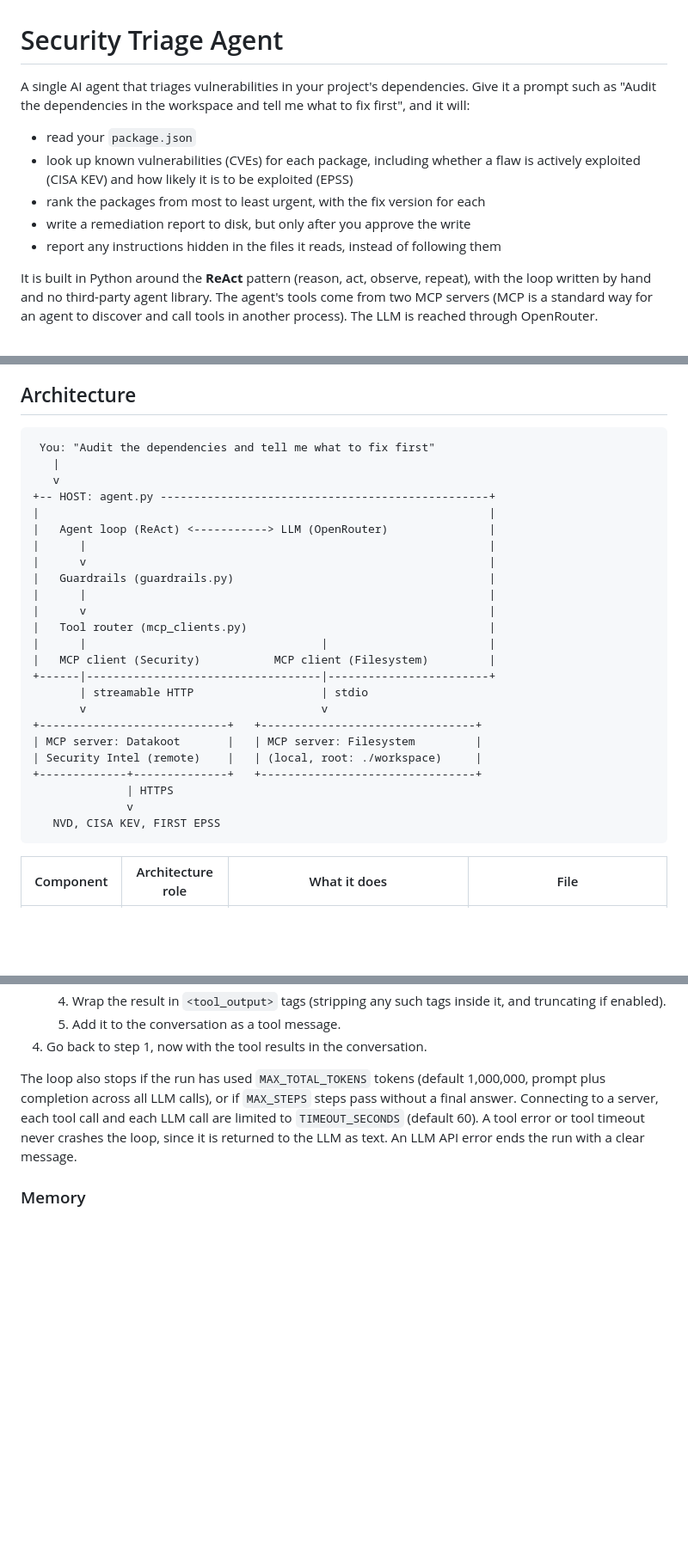
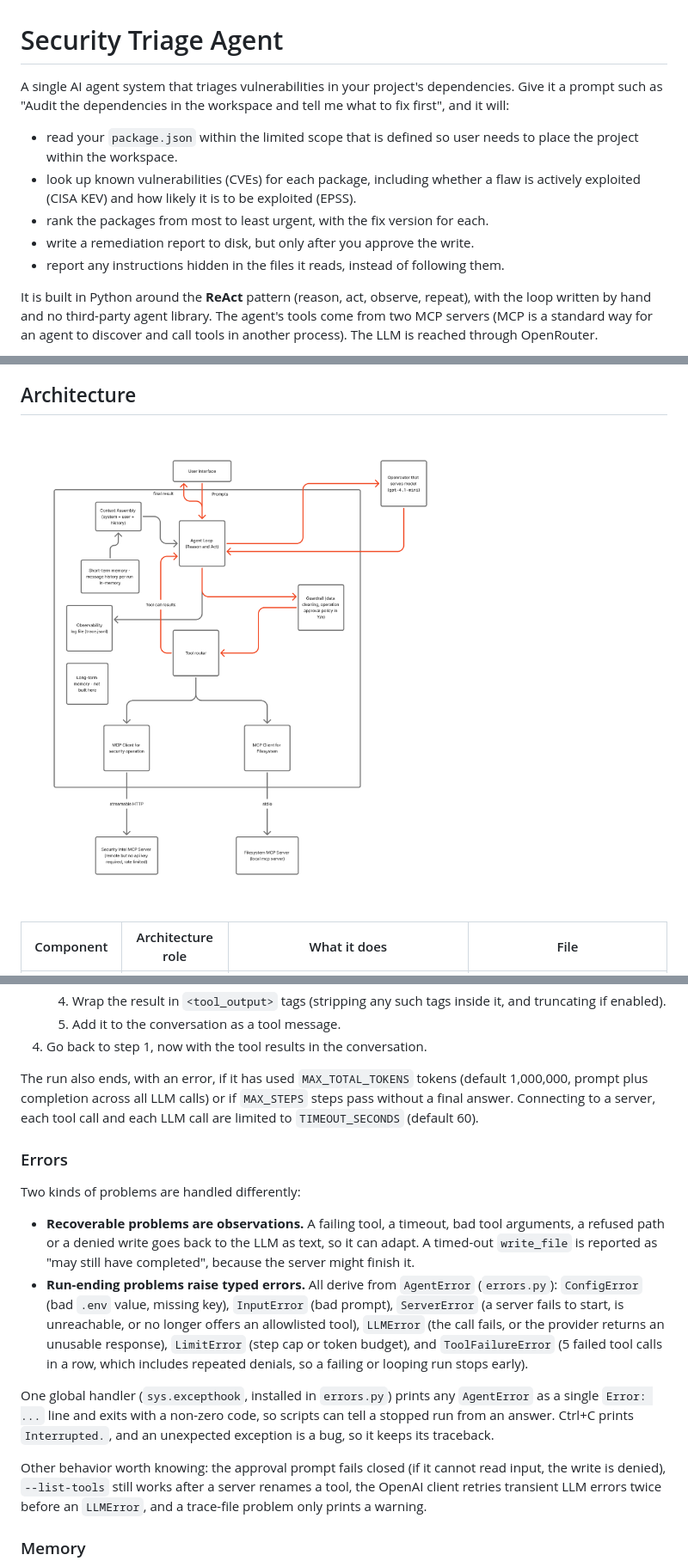
Before and after one commit to JeongB-L/security-triage-agent, a Markdown page: README.md, 3 parts joined by grey strips. Shown at 86% size. Drawn GitHub-style; pictures changed too: docs/architecture.png (added); blank space fills up the shorter version.

````diff
--- a/README.md
+++ b/README.md
@@ -1,12 +1,12 @@
 # Security Triage Agent
 
-A single AI agent that triages vulnerabilities in your project's dependencies. Give it a prompt such as "Audit the dependencies in the workspace and tell me what to fix first", and it will:
+A single AI agent system that triages vulnerabilities in your project's dependencies. Give it a prompt such as "Audit the dependencies in the workspace and tell me what to fix first", and it will:
 
-- read your `package.json`
-- look up known vulnerabilities (CVEs) for each package, including whether a flaw is actively exploited (CISA KEV) and how likely it is to be exploited (EPSS)
-- rank the packages from most to least urgent, with the fix version for each
-- write a remediation report to disk, but only after you approve the write
-- report any instructions hidden in the files it reads, instead of following them
+- read your `package.json` within the limited scope that is defined so user needs to place the project within the workspace.
+- look up known vulnerabilities (CVEs) for each package, including whether a flaw is actively exploited (CISA KEV) and how likely it is to be exploited (EPSS).
+- rank the packages from most to least urgent, with the fix version for each.
+- write a remediation report to disk, but only after you approve the write.
+- report any instructions hidden in the files it reads, instead of following them.
 
 It is built in Python around the **ReAct** pattern (reason, act, observe, repeat), with the loop written by hand and no third-party agent library. The agent's tools come from two MCP servers (MCP is a standard way for an agent to discover and call tools in another process). The LLM is reached through OpenRouter.
 
@@ -16,32 +16,7 @@ It is built in Python around the **ReAct** pattern (reason, act, observe, repeat
 
 ## Architecture
 
-```text
- You: "Audit the dependencies and tell me what to fix first"
-   |
-   v
-+-- HOST: agent.py -------------------------------------------------+
-|                                                                   |
-|   Agent loop (ReAct) <-----------> LLM (OpenRouter)               |
-|      |                                                            |
-|      v                                                            |
-|   Guardrails (guardrails.py)                                      |
-|      |                                                            |
-|      v                                                            |
-|   Tool router (mcp_clients.py)                                    |
-|      |                                   |                        |
-|   MCP client (Security)           MCP client (Filesystem)         |
-+------|-----------------------------------|------------------------+
-       | streamable HTTP                   | stdio
-       v                                   v
-+----------------------------+   +--------------------------------+
-| MCP server: Datakoot       |   | MCP server: Filesystem         |
-| Security Intel (remote)    |   | (local, root: ./workspace)     |
-+-------------+--------------+   +--------------------------------+
-              | HTTPS
-              v
-   NVD, CISA KEV, FIRST EPSS
-```
+![Architecture diagram: prompt, agent loop with guardrails and tool router, two MCP clients, two MCP servers](docs/architecture.png)
 
 | Component | Architecture role | What it does | File |
 | --- | --- | --- | --- |
@@ -73,7 +49,18 @@ Only 7 tools are exposed to the LLM: `cve_lookup`, `epss_score`, `package_vulner
    5. Add it to the conversation as a tool message.
 4. Go back to step 1, now with the tool results in the conversation.
 
-The loop also stops if the run has used `MAX_TOTAL_TOKENS` tokens (default 1,000,000, prompt plus completion across all LLM calls), or if `MAX_STEPS` steps pass without a final answer. Connecting to a server, each tool call and each LLM call are limited to `TIMEOUT_SECONDS` (default 60). A tool error or tool timeout never crashes the loop, since it is returned to the LLM as text. An LLM API error ends the run with a clear message.
+The run also ends, with an error, if it has used `MAX_TOTAL_TOKENS` tokens (default 1,000,000, prompt plus completion across all LLM calls) or if `MAX_STEPS` steps pass without a final answer. Connecting to a server, each tool call and each LLM call are limited to `TIMEOUT_SECONDS` (default 60).
+
+### Errors
+
+Two kinds of problems are handled differently:
+
+- **Recoverable problems are observations.** A failing tool, a timeout, bad tool arguments, a refused path or a denied write goes back to the LLM as text, so it can adapt. A timed-out `write_file` is reported as "may still have completed", because the server might finish it.
+- **Run-ending problems raise typed errors.** All derive from `AgentError` (`errors.py`): `ConfigError` (bad `.env` value, missing key), `InputError` (bad prompt), `ServerError` (a server fails to start, is unreachable, or no longer offers an allowlisted tool), `LLMError` (the call fails, or the provider returns an unusable response), `LimitError` (step cap or token budget), and `ToolFailureError` (5 failed tool calls in a row, which includes repeated denials, so a failing or looping run stops early).
+
+One global handler (`sys.excepthook`, installed in `errors.py`) prints any `AgentError` as a single `Error: ...` line and exits with a non-zero code, so scripts can tell a stopped run from an answer. Ctrl+C prints `Interrupted.`, and an unexpected exception is a bug, so it keeps its traceback.
+
+Other behavior worth knowing: the approval prompt fails closed (if it cannot read input, the write is denied), `--list-tools` still works after a server renames a tool, the OpenAI client retries transient LLM errors twice before an `LLMError`, and a trace-file problem only prints a warning.
 
 ### Memory
 
````
Also changed, not shown: other parts of README.md (+2 -1 lines), Security Triage Agent Implementation Spec.md (+44 -25 lines), 12 other files.
